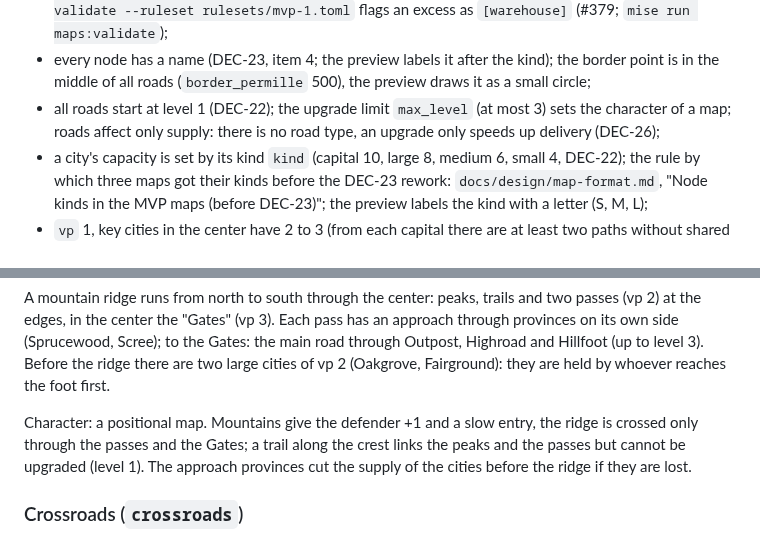
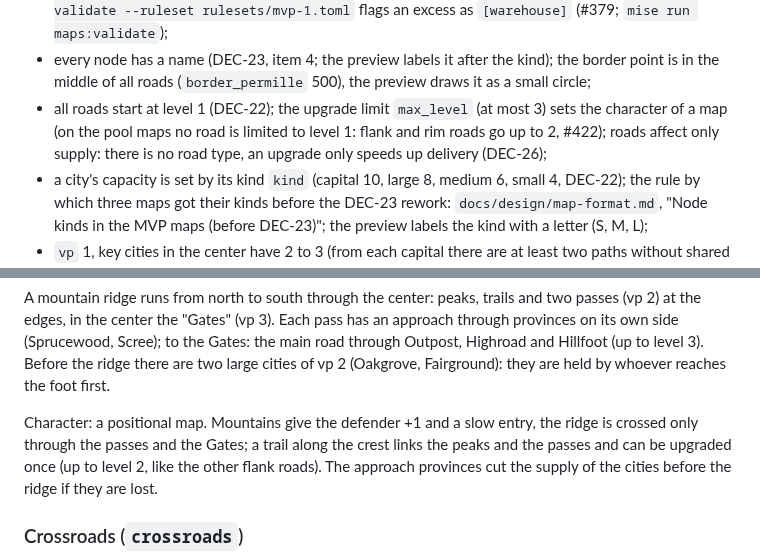
Before and after one commit to DastinovDS/Skill-Based-Front, a Markdown page: maps/README.md, 2 parts joined by grey strips. Drawn GitHub-style.

Commit message:
feat(maps): flank roads can be upgraded to level 2 (#422)
Co-authored-by: Claude Sonnet 5.5 <noreply@anthropic.com>

```diff
--- a/maps/README.md
+++ b/maps/README.md
@@ -47,7 +47,7 @@ Common to all maps:
 - every node has a name (DEC-23, item 4; the preview labels it after the kind); the border point is in the middle of all
   roads (`border_permille` 500), the preview draws it as a small circle;
 - all roads start at level 1 (DEC-22); the upgrade limit `max_level` (at most 3) sets the character
-  of a map; roads affect only supply: there is no road type, an upgrade only speeds up
+  of a map (on the pool maps no road is limited to level 1: flank and rim roads go up to 2, #422); roads affect only supply: there is no road type, an upgrade only speeds up
   delivery (DEC-26);
 - a city's capacity is set by its kind `kind` (capital 10, large 8, medium 6, small 4, DEC-22);
   the rule by which three maps got their kinds before the DEC-23 rework: `docs/design/map-format.md`,
@@ -75,7 +75,7 @@ Scree); to the Gates: the main road through Outpost, Highroad and Hillfoot (up t
 there are two large cities of vp 2 (Oakgrove, Fairground): they are held by whoever reaches the foot first.
 
 Character: a positional map. Mountains give the defender +1 and a slow entry, the ridge is crossed only
-through the passes and the Gates; a trail along the crest links the peaks and the passes but cannot be upgraded (level 1). The approach provinces
+through the passes and the Gates; a trail along the crest links the peaks and the passes and can be upgraded once (up to level 2, like the other flank roads). The approach provinces
 cut the supply of the cities before the ridge if they are lost.
 
 ### Crossroads (`crossroads`)
```
Also changed, not shown: maps/crossroads.preview.png, maps/highway.preview.png, maps/ridge.preview.png, 6 other files.
